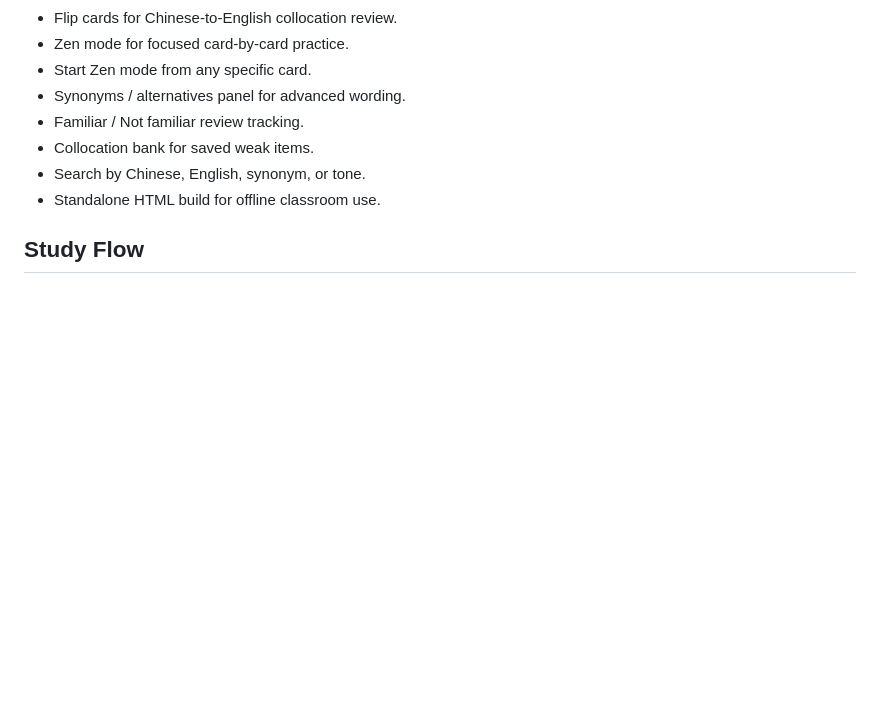
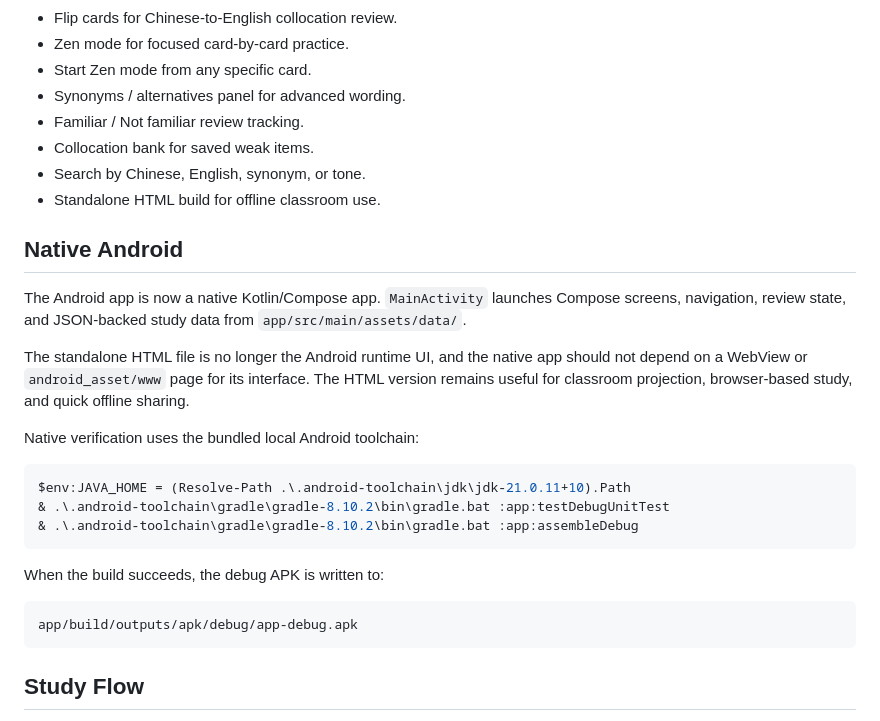
Before and after one commit to HectorZhu0811/IELTS-Topic-Collocation, a Markdown page: README.md, the part around the change. GitHub-like rendering; blank space fills up the shorter version.

Commit message:
docs: add native android release checklist

````diff
--- a/README.md
+++ b/README.md
@@ -18,6 +18,26 @@ The app is designed as a local-first study tool: students can open one standalon
 - Collocation bank for saved weak items.
 - Search by Chinese, English, synonym, or tone.
 - Standalone HTML build for offline classroom use.
+
+## Native Android
+
+The Android app is now a native Kotlin/Compose app. `MainActivity` launches Compose screens, navigation, review state, and JSON-backed study data from `app/src/main/assets/data/`.
+
+The standalone HTML file is no longer the Android runtime UI, and the native app should not depend on a WebView or `android_asset/www` page for its interface. The HTML version remains useful for classroom projection, browser-based study, and quick offline sharing.
+
+Native verification uses the bundled local Android toolchain:
+
+```powershell
+$env:JAVA_HOME = (Resolve-Path .\.android-toolchain\jdk\jdk-21.0.11+10).Path
+& .\.android-toolchain\gradle\gradle-8.10.2\bin\gradle.bat :app:testDebugUnitTest
+& .\.android-toolchain\gradle\gradle-8.10.2\bin\gradle.bat :app:assembleDebug
+```
+
+When the build succeeds, the debug APK is written to:
+
+```text
+app/build/outputs/apk/debug/app-debug.apk
+```
 
 ## Study Flow
 
````
Also changed, not shown: docs/native-android-release-checklist.md (added, +21 -0 lines).
